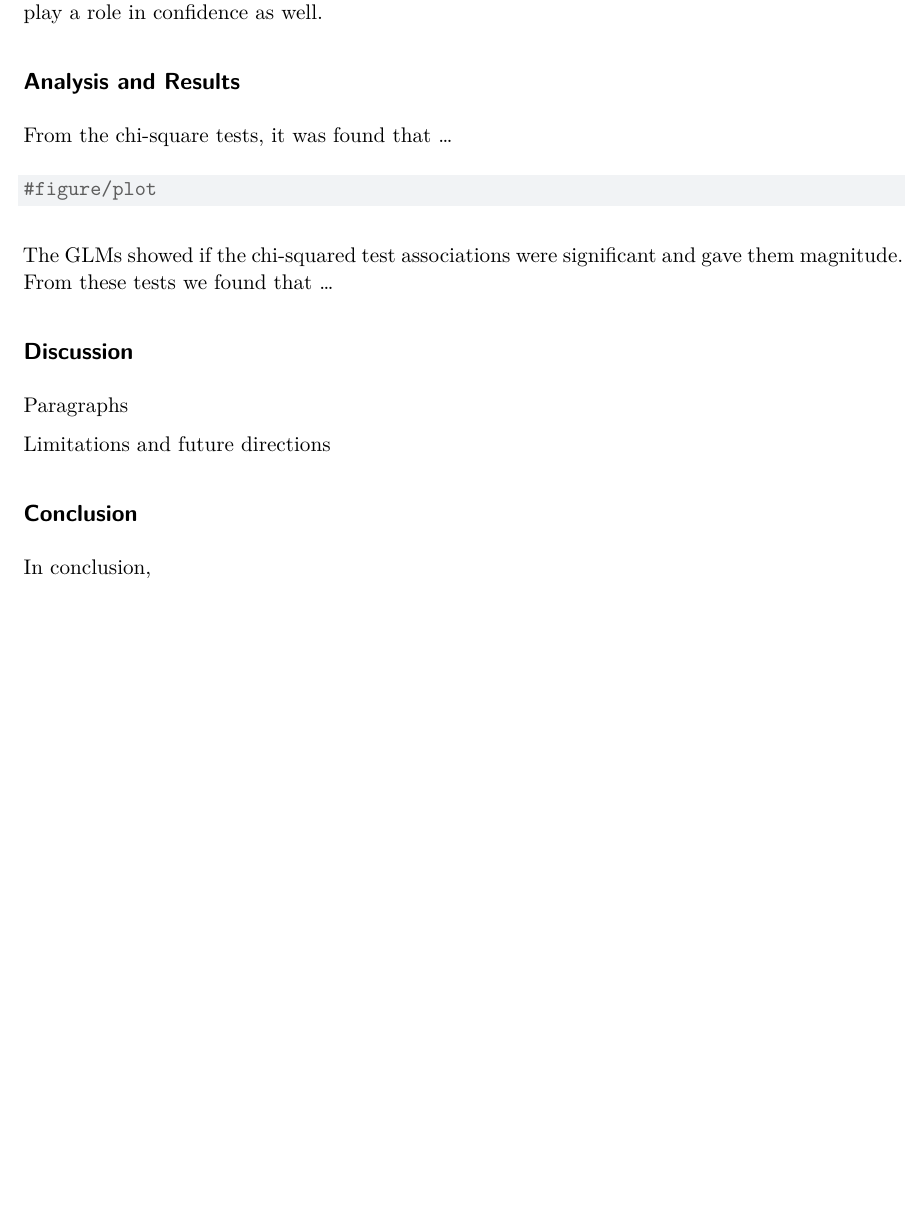
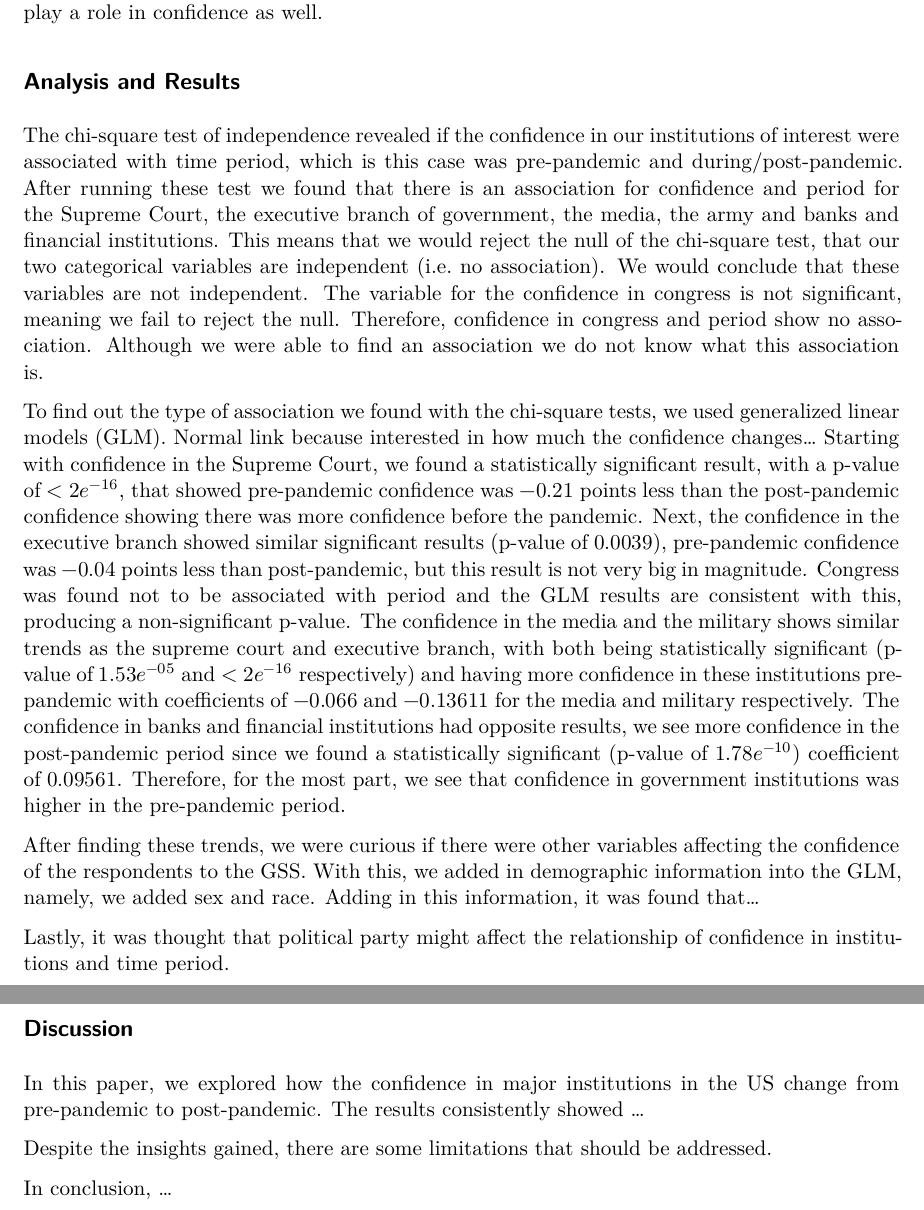
Before and after one commit to syeomans0/STATS-506-Final-Project, a Quarto document (yeomans_final_506.qmd): part of page 2 of 3 before the commit and two parts of pages 2 and 3 of 4 after it, the two joined at a grey line, cut so that both start at the same text, the shorter picture padded with empty space. Rendered offline with R 4.5, knitr and Pandoc in place of Quarto, then LaTeX, with nearby package versions.

Commit message:
Wrote up more of the results section, GLM without any demographic info, that is next!

````diff
--- a/yeomans_final_506.qmd
+++ b/yeomans_final_506.qmd
@@ -23,22 +25,20 @@ To formally test if differences exist between the two periods, statistical model
 
 
 ## Analysis and Results
+The chi-square test of independence revealed if the confidence in our institutions of interest were associated with time period, which is this case was pre-pandemic and during/post-pandemic. After running these test we found that there is an association for confidence and period for the Supreme Court, the executive branch of government, the media, the army and banks and financial institutions. This means that we would reject the null of the chi-square test, that our two categorical variables are independent (i.e. no association). We would conclude that these variables are not independent. The variable for the confidence in congress is not significant, meaning we fail to reject the null. Therefore, confidence in congress and period show no association. Although we were able to find an association we do not know what this association is.
 
-From the chi-square tests, it was found that ...
+To find out the type of association we found with the chi-square tests, we used generalized linear models (GLM). Normal link because interested in how much the confidence changes... Starting with confidence in the Supreme Court, we found a statistically significant result, with a p-value of $<2e^{-16}$, that showed pre-pandemic confidence was $-0.21$ points less than the post-pandemic confidence showing there was more confidence before the pandemic. Next, the confidence in the executive branch showed similar significant results (p-value of $0.0039$), pre-pandemic confidence was $-0.04$ points less than post-pandemic, but this result is not very big in magnitude. Congress was found not to be associated with period and the GLM results are consistent with this, producing a non-significant p-value. The confidence in the media and the military shows similar trends as the supreme court and executive branch, with both being statistically significant (p-value of $1.53e^{-05}$ and $<2e^{-16}$ respectively) and having more confidence in these institutions pre-pandemic with coefficients of $-0.066$ and $-0.13611$ for the media and military respectively. The confidence in banks and financial institutions had opposite results, we see more confidence in the post-pandemic period since we found a statistically significant (p-value of $1.78e^{-10}$) coefficient of $0.09561$. Therefore, for the most part, we see that confidence in government institutions was higher in the pre-pandemic period.
 
-```{r}
-#figure/plot
+After finding these trends, we were curious if there were other variables affecting the confidence of the respondents to the GSS. With this, we added in demographic information into the GLM, namely, we added sex and race. Adding in this information, it was found that...
 
-```
-
-The GLMs showed if the chi-squared test associations were significant and gave them magnitude. From these tests we found that ...
+Lastly, it was thought that political party might affect the relationship of confidence in institutions and time period.
 
 ## Discussion
 
-Paragraphs
+In this paper, we explored how the confidence in major institutions in the US change from pre-pandemic to post-pandemic. The results consistently showed ...
 
-Limitations and future directions
+Despite the insights gained, there are some limitations that should be addressed.
 
-## Conclusion
+In conclusion, ...
 
-In conclusion,
+\clearpage
````
Also changed, not shown: yeomans_final_506.qmd (22 more changed lines).
